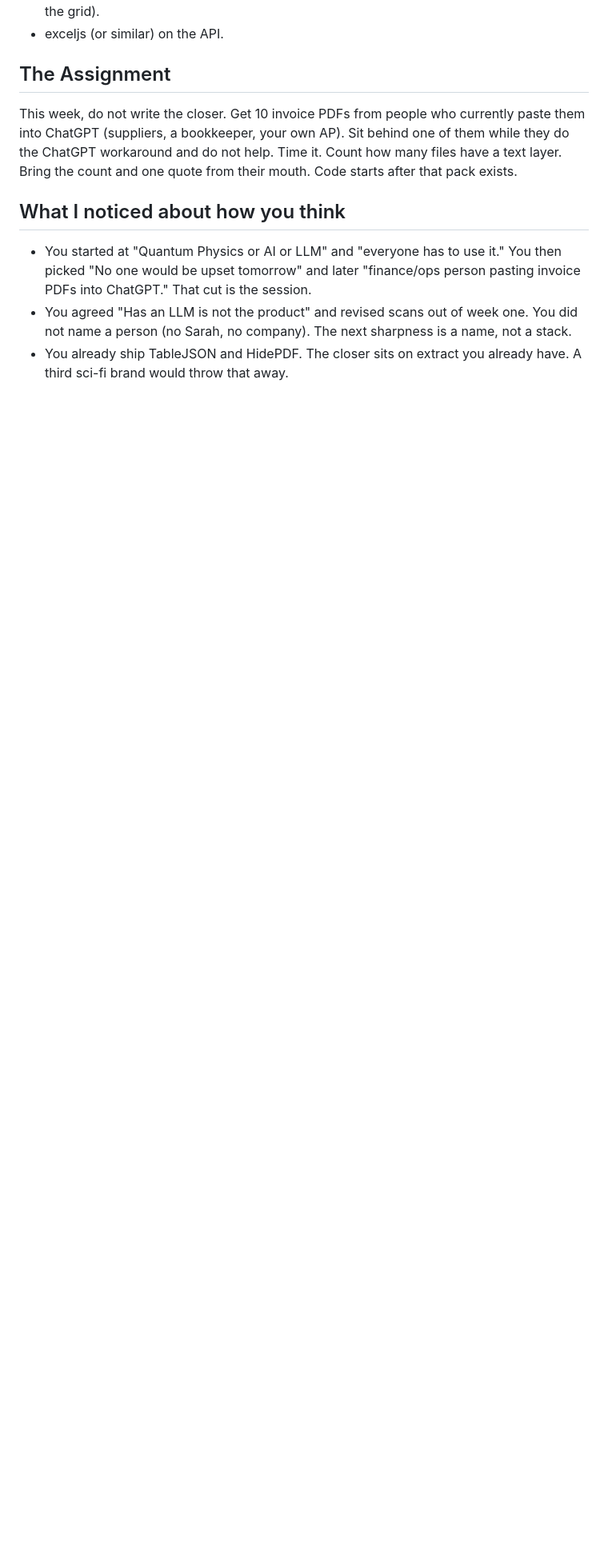
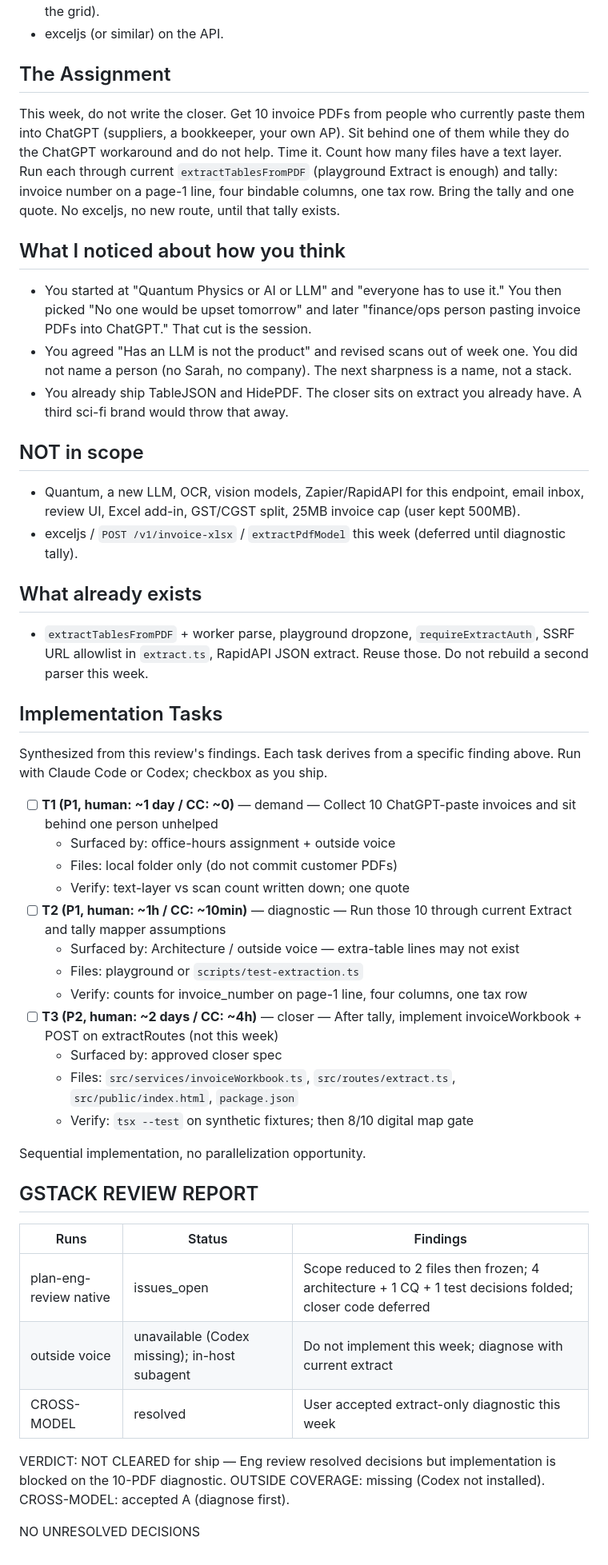
Before and after one commit to ramkrishna88/tablejson, a Markdown page: docs/designs/invoice-checksum-xlsx.md, the part around one of its changes. Shown at 80% size. Rendered like a GitHub page; blank space fills up the shorter version.

Commit message:
Record the eng-review verdict: diagnose 10 invoices before any closer code.
Locks extract-only tally this week and keeps exceljs / invoice-xlsx off the live API until that count exists.

Co-authored-by: Cursor <cursoragent@cursor.com>

```diff
--- a/docs/designs/invoice-checksum-xlsx.md
+++ b/docs/designs/invoice-checksum-xlsx.md
@@ -191,10 +191,50 @@ Existing TableJSON site + Railway. No new binary. Playground after the assignmen
 
 ## The Assignment
 
-This week, do not write the closer. Get 10 invoice PDFs from people who currently paste them into ChatGPT (suppliers, a bookkeeper, your own AP). Sit behind one of them while they do the ChatGPT workaround and do not help. Time it. Count how many files have a text layer. Bring the count and one quote from their mouth. Code starts after that pack exists.
+This week, do not write the closer. Get 10 invoice PDFs from people who currently paste them into ChatGPT (suppliers, a bookkeeper, your own AP). Sit behind one of them while they do the ChatGPT workaround and do not help. Time it. Count how many files have a text layer. Run each through current `extractTablesFromPDF` (playground Extract is enough) and tally: invoice number on a page-1 line, four bindable columns, one tax row. Bring the tally and one quote. No exceljs, no new route, until that tally exists.
 
 ## What I noticed about how you think
 
 - You started at "Quantum Physics or AI or LLM" and "everyone has to use it." You then picked "No one would be upset tomorrow" and later "finance/ops person pasting invoice PDFs into ChatGPT." That cut is the session.
 - You agreed "Has an LLM is not the product" and revised scans out of week one. You did not name a person (no Sarah, no company). The next sharpness is a name, not a stack.
 - You already ship TableJSON and HidePDF. The closer sits on extract you already have. A third sci-fi brand would throw that away.
+
+## NOT in scope
+
+- Quantum, a new LLM, OCR, vision models, Zapier/RapidAPI for this endpoint, email inbox, review UI, Excel add-in, GST/CGST split, 25MB invoice cap (user kept 500MB).
+- exceljs / `POST /v1/invoice-xlsx` / `extractPdfModel` this week (deferred until diagnostic tally).
+
+## What already exists
+
+- `extractTablesFromPDF` + worker parse, playground dropzone, `requireExtractAuth`, SSRF URL allowlist in `extract.ts`, RapidAPI JSON extract. Reuse those. Do not rebuild a second parser this week.
+
+## Implementation Tasks
+
+Synthesized from this review's findings. Each task derives from a specific finding above. Run with Claude Code or Codex; checkbox as you ship.
+
+- [ ] **T1 (P1, human: ~1 day / CC: ~0)** — demand — Collect 10 ChatGPT-paste invoices and sit behind one person unhelped
+  - Surfaced by: office-hours assignment + outside voice
+  - Files: local folder only (do not commit customer PDFs)
+  - Verify: text-layer vs scan count written down; one quote
+- [ ] **T2 (P1, human: ~1h / CC: ~10min)** — diagnostic — Run those 10 through current Extract and tally mapper assumptions
+  - Surfaced by: Architecture / outside voice — extra-table lines may not exist
+  - Files: playground or `scripts/test-extraction.ts`
+  - Verify: counts for invoice_number on page-1 line, four columns, one tax row
+- [ ] **T3 (P2, human: ~2 days / CC: ~4h)** — closer — After tally, implement invoiceWorkbook + POST on extractRoutes (not this week)
+  - Surfaced by: approved closer spec
+  - Files: `src/services/invoiceWorkbook.ts`, `src/routes/extract.ts`, `src/public/index.html`, `package.json`
+  - Verify: `tsx --test` on synthetic fixtures; then 8/10 digital map gate
+
+Sequential implementation, no parallelization opportunity.
+
+## GSTACK REVIEW REPORT
+
+| Runs | Status | Findings |
+|------|--------|----------|
+| plan-eng-review native | issues_open | Scope reduced to 2 files then frozen; 4 architecture + 1 CQ + 1 test decisions folded; closer code deferred |
+| outside voice | unavailable (Codex missing); in-host subagent | Do not implement this week; diagnose with current extract |
+| CROSS-MODEL | resolved | User accepted extract-only diagnostic this week |
+
+VERDICT: NOT CLEARED for ship — Eng review resolved decisions but implementation is blocked on the 10-PDF diagnostic. OUTSIDE COVERAGE: missing (Codex not installed). CROSS-MODEL: accepted A (diagnose first).
+
+NO UNRESOLVED DECISIONS
```
Also changed, not shown: other parts of docs/designs/invoice-checksum-xlsx.md (+2 -2 lines).
